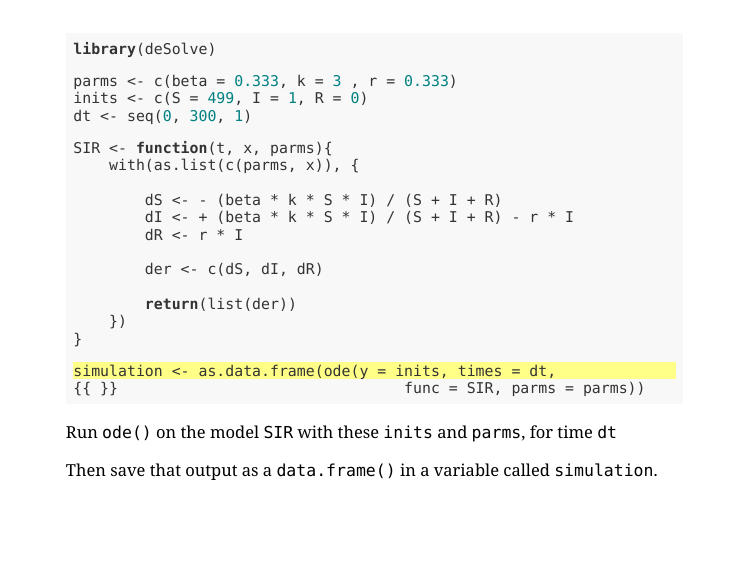
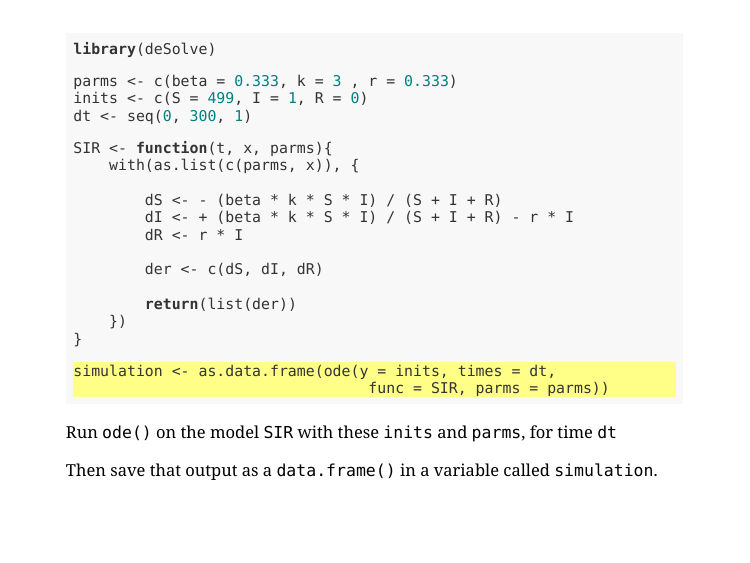
Before and after one commit to mkiang/epi501_review, an R Markdown document (jan27-intro-to-odes/index.Rmd): page 21 of 43. Rendered offline with R 4.5, knitr and Pandoc, with nearby package versions; the slides are laid out offline by our stand-in for remark.js, each with all of its steps uncovered, in fonts that may differ from those the slides ask for, and without slide numbers, shadows or browser add-ons; a font, style sheet, LaTeX package, included part or bibliography that could not be used is replaced or left out.

Commit message:
Page building error due to {{ }}

````diff
--- a/jan27-intro-to-odes/index.Rmd
+++ b/jan27-intro-to-odes/index.Rmd
@@ -560,7 +560,7 @@ SIR <- function(t, x, parms){
 }
 
 {{simulation <- as.data.frame(ode(y = inits, times = dt, }}
-{{ }}                                func = SIR, parms = parms))
+*                                func = SIR, parms = parms))
 ```
 --
 
````
Also changed, not shown: jan27-intro-to-odes/index.Rmd (10 more changed lines).
